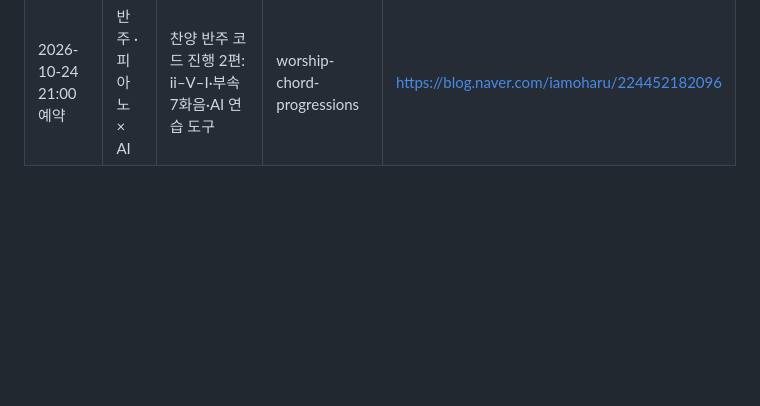
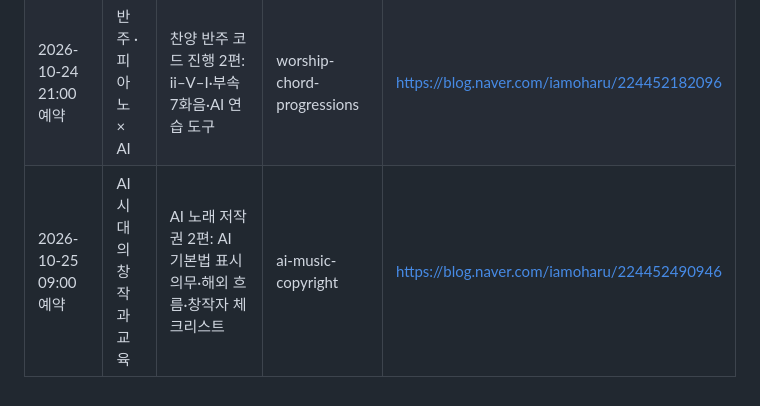
Before and after one commit to feelgood282/iamoharu, a Markdown page: CLAUDE.md, the part around the change. Drawn GitHub-style; blank space fills up the shorter version.

Commit message:
운영 안내: 저작권 2편 예약 기록 [skip netlify]
Co-Authored-By: Claude Opus 5.5 <noreply@anthropic.com>
Claude-Session: https://claude.ai/code/session_01GRqzcaFXEEn8tW1UbVE2Th

```diff
--- a/CLAUDE.md
+++ b/CLAUDE.md
@@ -108,3 +108,4 @@
 | 2026-10-24 19:00 예약 | AI 음악 만들기 | 수노(Suno) AI 작사 1편: 가사부터 쓰는 5단계 | suno-lyrics | https://blog.naver.com/iamoharu/224452147156 |
 | 2026-10-24 | 뷰티 × AI | 퍼스널컬러 진단 2편: AI 진단 사진 찍기 4단계·진단 후 주의할 점 5가지 | personal-color | https://blog.naver.com/iamoharu/224452172720 |
 | 2026-10-24 21:00 예약 | 반주 · 피아노 × AI | 찬양 반주 코드 진행 2편: ii–V–I·부속 7화음·AI 연습 도구 | worship-chord-progressions | https://blog.naver.com/iamoharu/224452182096 |
+| 2026-10-25 09:00 예약 | AI 시대의 창작과 교육 | AI 노래 저작권 2편: AI 기본법 표시 의무·해외 흐름·창작자 체크리스트 | ai-music-copyright | https://blog.naver.com/iamoharu/224452490946 |
```
